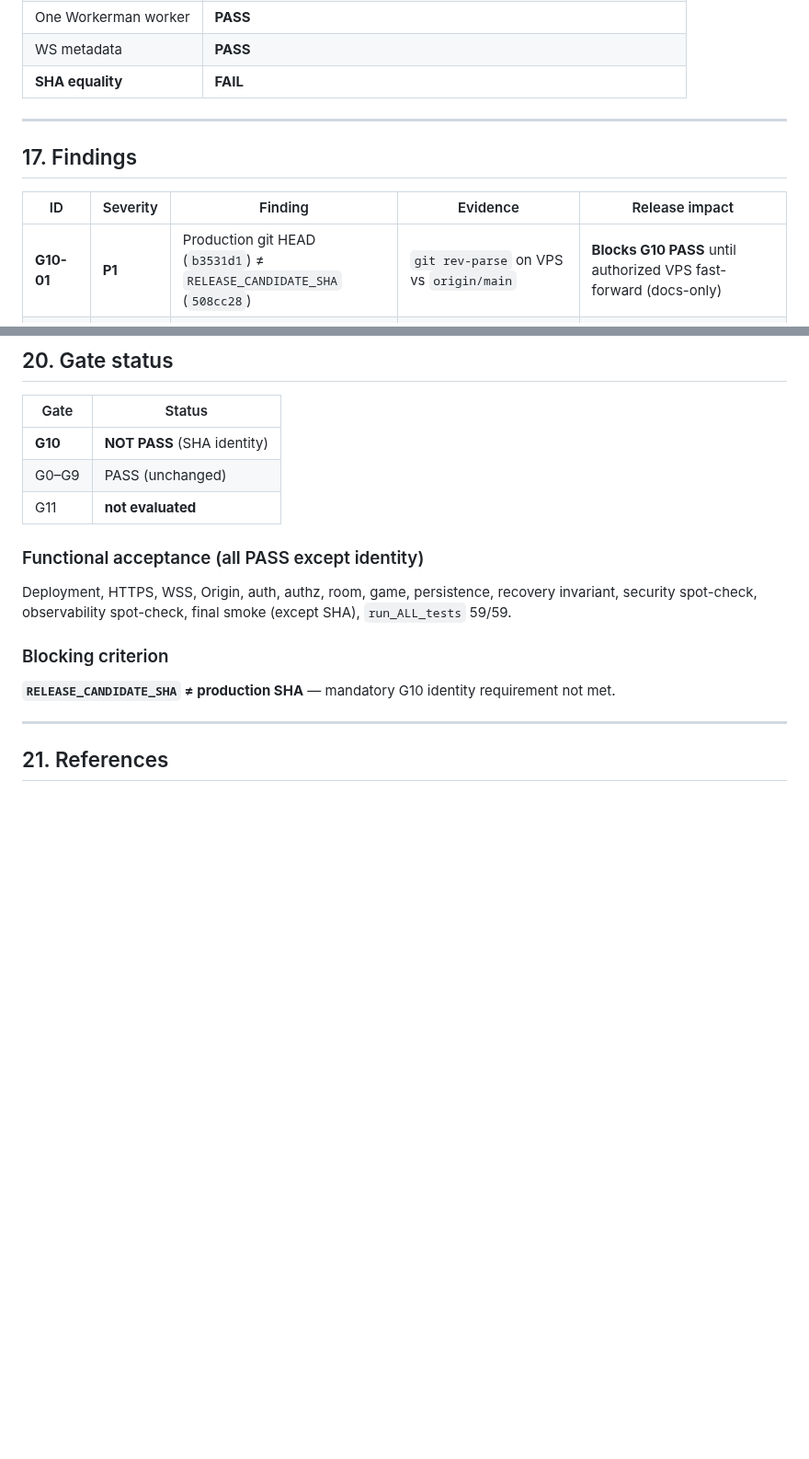
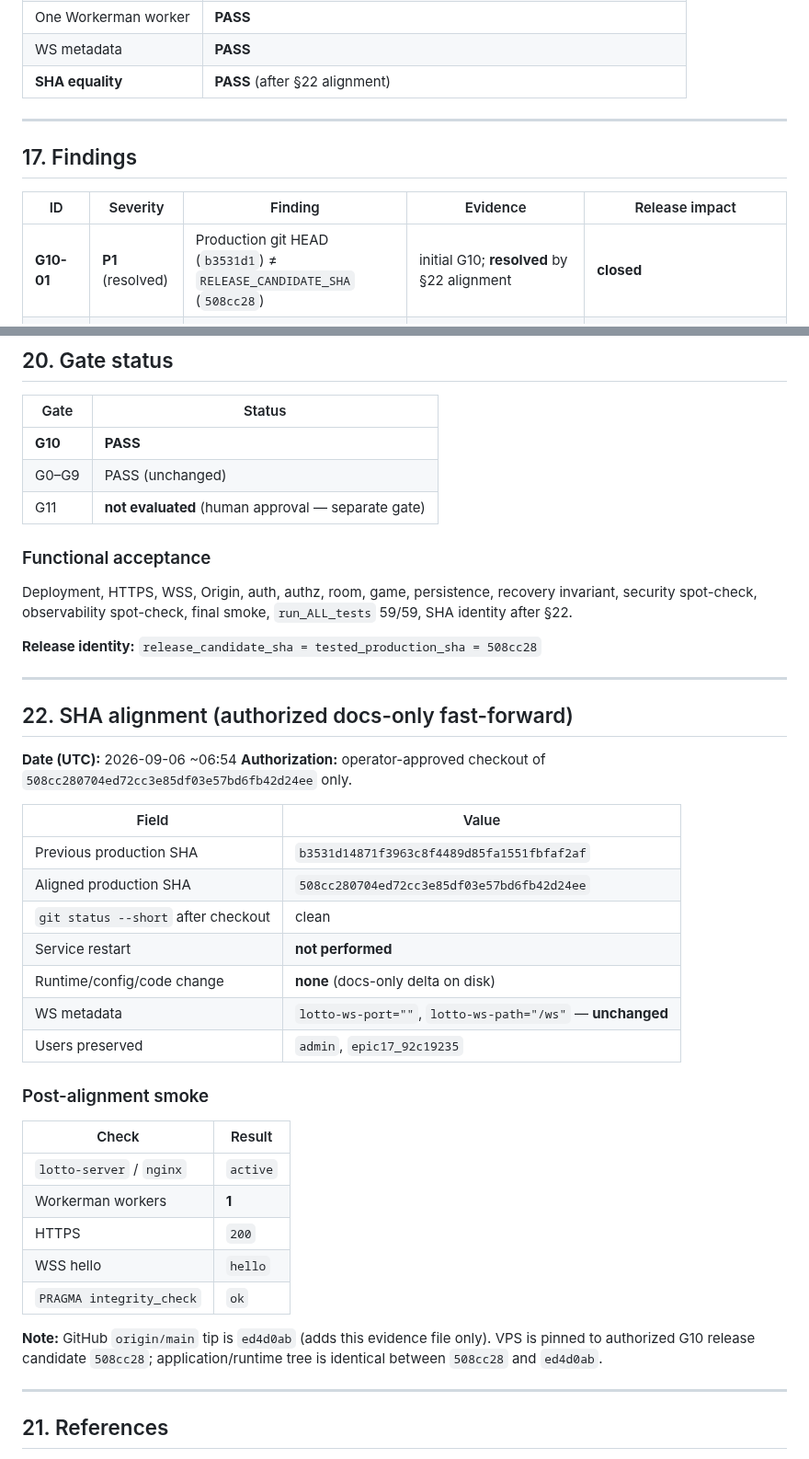
Before and after one commit to svblab/lotto-game, a Markdown page: docs/EPIC_21_FINAL_REGRESSION.md, 2 parts joined by grey strips. Shown at 92% size. Drawn GitHub-style; blank space fills up the shorter version.

Commit message:
docs: close G10 with production SHA alignment to 508cc28
Record authorized VPS docs-only fast-forward and update EPIC-21 evidence to G10 PASS.

Co-authored-by: Cursor <cursoragent@cursor.com>

```diff
--- a/docs/EPIC_21_FINAL_REGRESSION.md
+++ b/docs/EPIC_21_FINAL_REGRESSION.md
@@ -225,7 +219,7 @@ Includes `test_ws_url_resolution.php` meta contract checks (21/21) and full manu
 | Service active | **PASS** |
 | One Workerman worker | **PASS** |
 | WS metadata | **PASS** |
-| **SHA equality** | **FAIL** |
+| **SHA equality** | **PASS** (after §22 alignment) |
 
 ---
 
@@ -233,7 +227,7 @@ Includes `test_ws_url_resolution.php` meta contract checks (21/21) and full manu
 
 | ID | Severity | Finding | Evidence | Release impact |
 |----|----------|---------|----------|----------------|
-| **G10-01** | **P1** | Production git HEAD (`b3531d1`) ≠ `RELEASE_CANDIDATE_SHA` (`508cc28`) | `git rev-parse` on VPS vs `origin/main` | **Blocks G10 PASS** until authorized VPS fast-forward (docs-only) |
+| **G10-01** | **P1** (resolved) | Production git HEAD (`b3531d1`) ≠ `RELEASE_CANDIDATE_SHA` (`508cc28`) | initial G10; **resolved** by §22 alignment | **closed** |
 | G10-02 | P2 | `run_ALL_tests.php` against live `game.db` created 11 test users | user table after suite; cleaned to `admin` + `epic17_92c19235` | Operational hygiene; follow `ADMIN_VPS_DEPLOY` isolation guidance for future runs |
 | G8-01..06 | P2/P3 | Known G8 findings | unchanged | non-blocking |
 | G9-01..03 | P3 | Known G9 findings | unchanged | non-blocking |
@@ -269,17 +263,44 @@ Includes `test_ws_url_resolution.php` meta contract checks (21/21) and full manu
 
 | Gate | Status |
 |------|--------|
-| **G10** | **NOT PASS** (SHA identity) |
+| **G10** | **PASS** |
 | G0–G9 | PASS (unchanged) |
-| G11 | **not evaluated** |
+| G11 | **not evaluated** (human approval — separate gate) |
 
-### Functional acceptance (all PASS except identity)
+### Functional acceptance
 
-Deployment, HTTPS, WSS, Origin, auth, authz, room, game, persistence, recovery invariant, security spot-check, observability spot-check, final smoke (except SHA), `run_ALL_tests` 59/59.
+Deployment, HTTPS, WSS, Origin, auth, authz, room, game, persistence, recovery invariant, security spot-check, observability spot-check, final smoke, `run_ALL_tests` 59/59, SHA identity after §22.
 
-### Blocking criterion
+**Release identity:** `release_candidate_sha = tested_production_sha = 508cc28`
 
-**`RELEASE_CANDIDATE_SHA` ≠ production SHA** — mandatory G10 identity requirement not met.
+---
+
+## 22. SHA alignment (authorized docs-only fast-forward)
+
+**Date (UTC):** 2026-09-06 ~06:54
+**Authorization:** operator-approved checkout of `508cc280704ed72cc3e85df03e57bd6fb42d24ee` only.
+
+| Field | Value |
+|-------|--------|
+| Previous production SHA | `b3531d14871f3963c8f4489d85fa1551fbfaf2af` |
+| Aligned production SHA | `508cc280704ed72cc3e85df03e57bd6fb42d24ee` |
+| `git status --short` after checkout | clean |
+| Service restart | **not performed** |
+| Runtime/config/code change | **none** (docs-only delta on disk) |
+| WS metadata | `lotto-ws-port=""`, `lotto-ws-path="/ws"` — **unchanged** |
+| Users preserved | `admin`, `epic17_92c19235` |
+
+### Post-alignment smoke
+
+| Check | Result |
+|-------|--------|
+| `lotto-server` / `nginx` | `active` |
+| Workerman workers | **1** |
+| HTTPS | `200` |
+| WSS hello | `hello` |
+| `PRAGMA integrity_check` | `ok` |
+
+**Note:** GitHub `origin/main` tip is `ed4d0ab` (adds this evidence file only). VPS is pinned to authorized G10 release candidate `508cc28`; application/runtime tree is identical between `508cc28` and `ed4d0ab`.
 
 ---
 
```
Also changed, not shown: other parts of docs/EPIC_21_FINAL_REGRESSION.md (+7 -13 lines).
